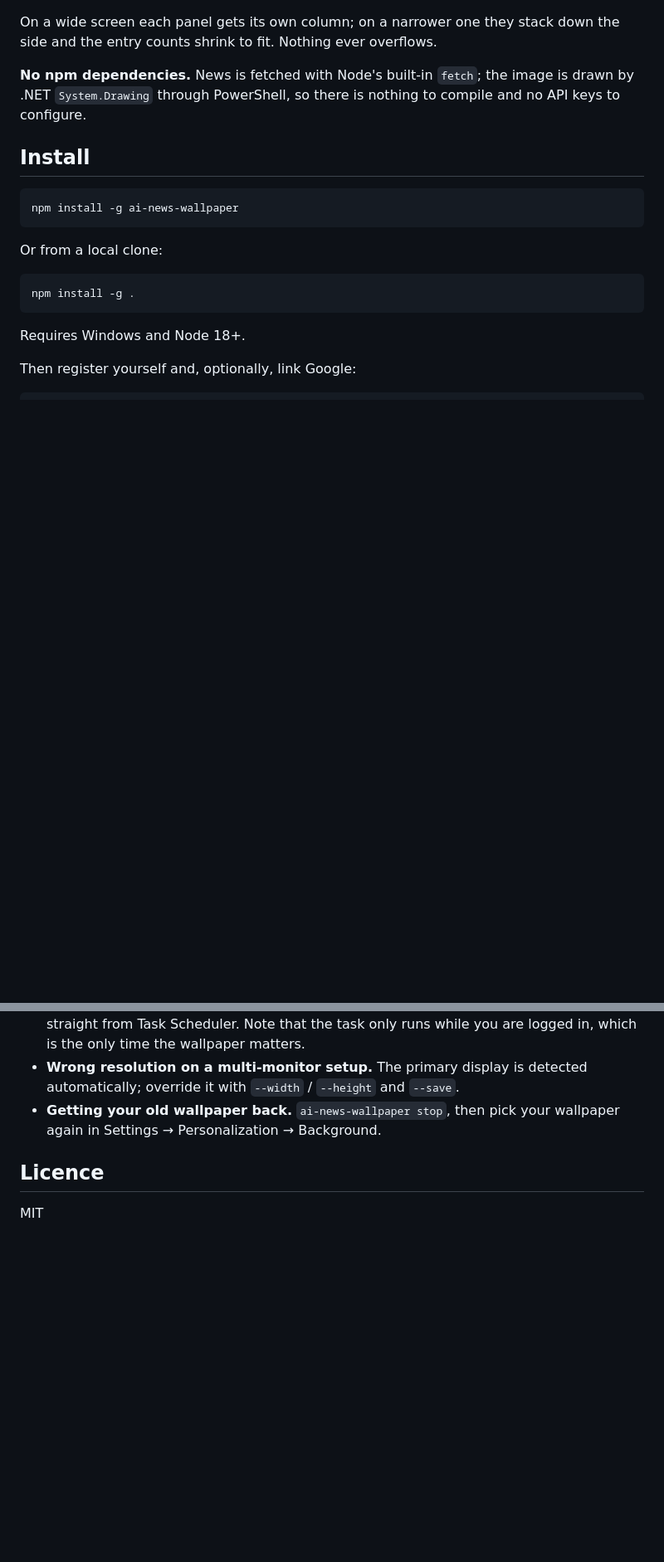
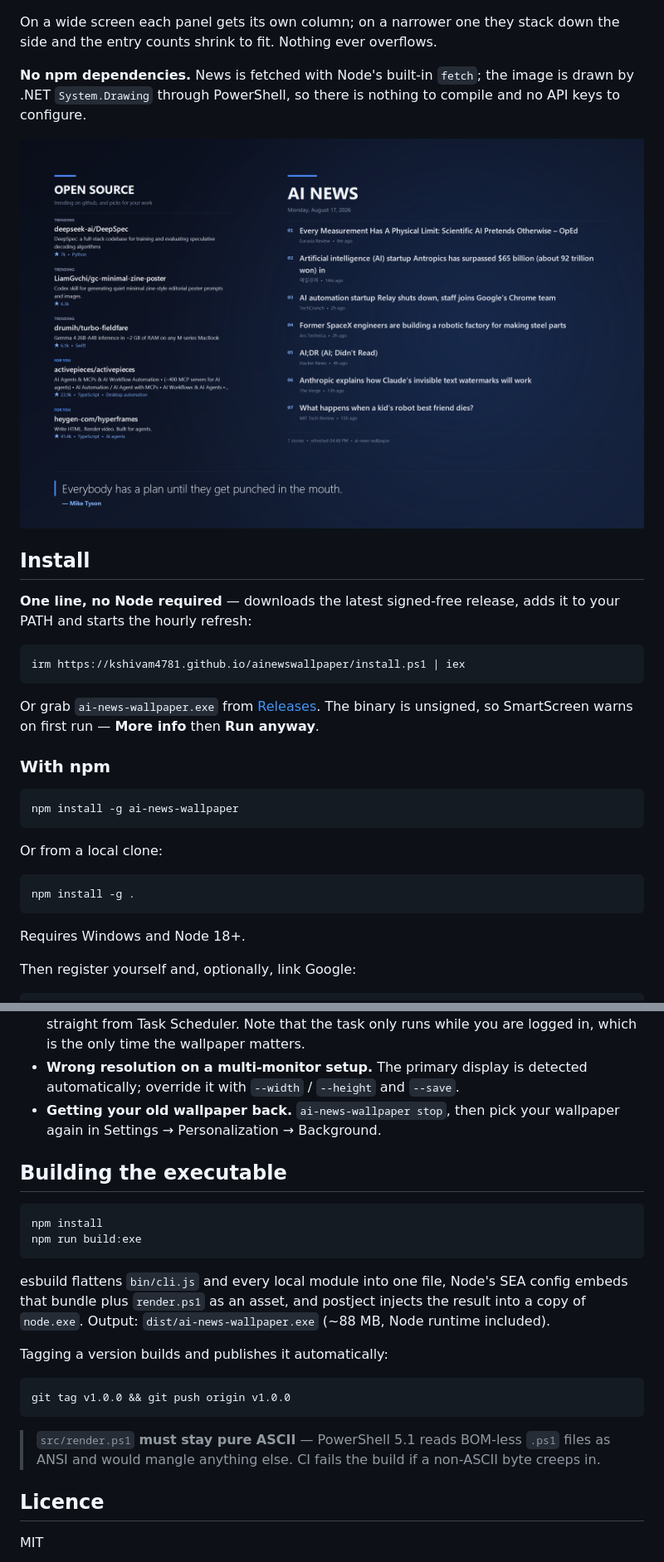
Before and after one commit to kshivam4781/ainewswallpaper, a Markdown page: README.md, 2 parts joined by grey strips. Shown at 83% size. Drawn GitHub-style; pictures changed too: docs/screenshot.png (added); blank space fills up the shorter version.

````diff
--- a/README.md
+++ b/README.md
@@ -21,7 +21,23 @@ down the side and the entry counts shrink to fit. Nothing ever overflows.
 is drawn by .NET `System.Drawing` through PowerShell, so there is nothing to
 compile and no API keys to configure.
 
+![AI News Wallpaper](docs/screenshot.png)
+
 ## Install
+
+**One line, no Node required** — downloads the latest signed-free release,
+adds it to your PATH and starts the hourly refresh:
+
+```powershell
+irm https://kshivam4781.github.io/ainewswallpaper/install.ps1 | iex
+```
+
+Or grab `ai-news-wallpaper.exe` from
+[Releases](https://github.com/kshivam4781/ainewswallpaper/releases/latest).
+The binary is unsigned, so SmartScreen warns on first run — **More info** then
+**Run anyway**.
+
+### With npm
 
 ```bash
 npm install -g ai-news-wallpaper
@@ -338,6 +354,28 @@ accept everything a feed publishes.
 - **Getting your old wallpaper back.** `ai-news-wallpaper stop`, then pick your
   wallpaper again in Settings → Personalization → Background.
 
+## Building the executable
+
+```bash
+npm install
+npm run build:exe
+```
+
+esbuild flattens `bin/cli.js` and every local module into one file, Node's SEA
+config embeds that bundle plus `render.ps1` as an asset, and postject injects the
+result into a copy of `node.exe`. Output: `dist/ai-news-wallpaper.exe` (~88 MB,
+Node runtime included).
+
+Tagging a version builds and publishes it automatically:
+
+```bash
+git tag v1.0.0 && git push origin v1.0.0
+```
+
+> `src/render.ps1` **must stay pure ASCII** — PowerShell 5.1 reads BOM-less
+> `.ps1` files as ANSI and would mangle anything else. CI fails the build if a
+> non-ASCII byte creeps in.
+
 ## Licence
 
 MIT
````
Also changed, not shown: 12 other files.
